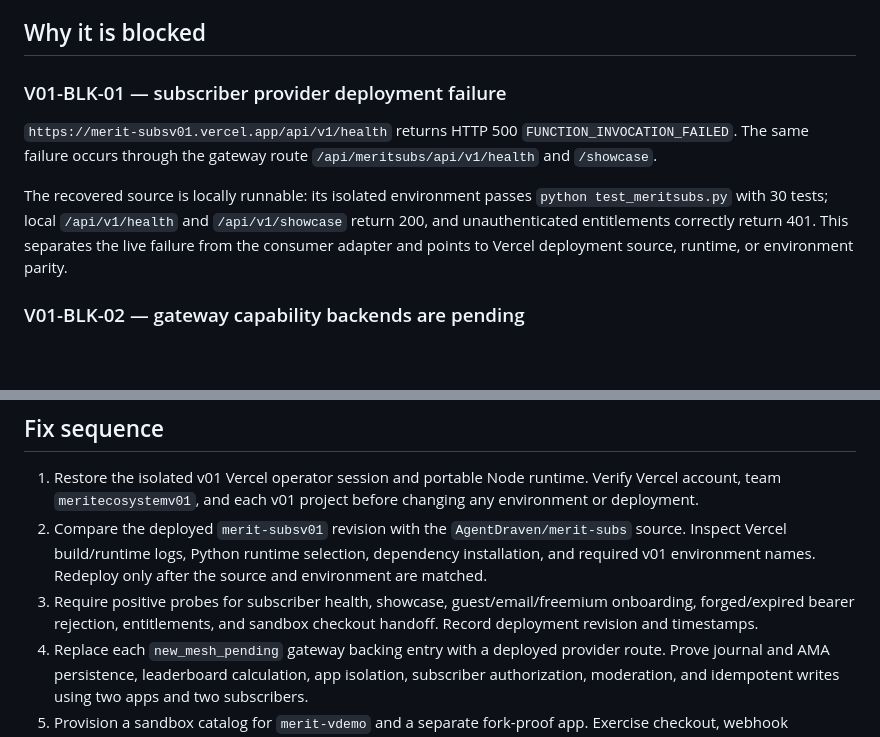
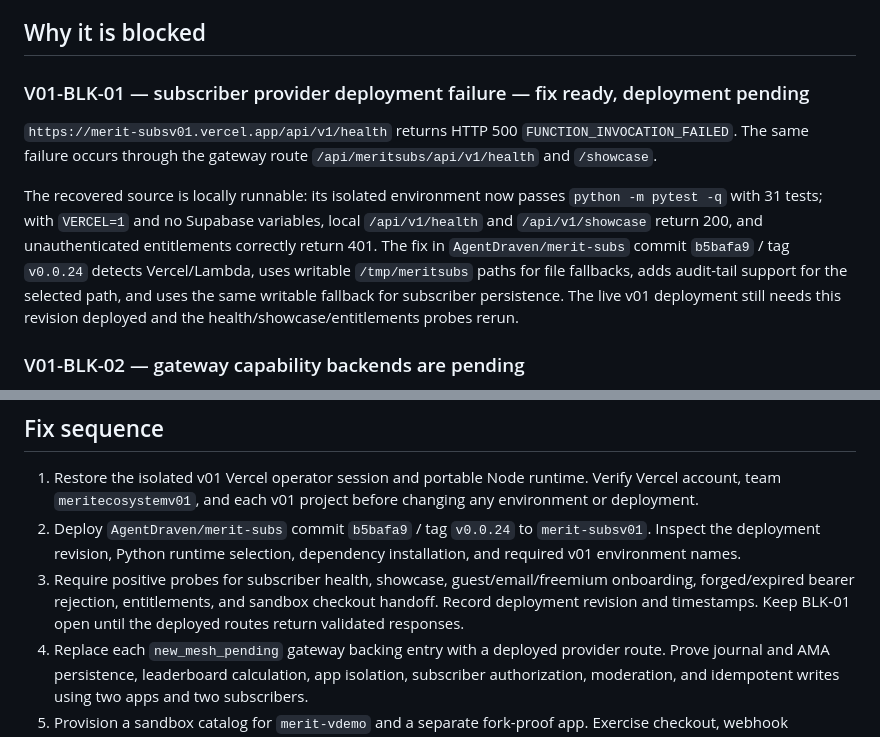
Before and after one commit to Mr-PI-Bala/merit-vdemo, a Markdown page: merit-vdemo docs/IAR/BLOCKED.md, 2 parts joined by grey strips. GitHub-like rendering; blank space fills up the shorter version.

Commit message:
docs: record serverless subscriber fix

```diff
--- a/merit-vdemo docs/IAR/BLOCKED.md
+++ b/merit-vdemo docs/IAR/BLOCKED.md
@@ -21,11 +21,11 @@ This record explains why the requested full-capability showcase cannot be declar
 
 ## Why it is blocked
 
-### V01-BLK-01 — subscriber provider deployment failure
+### V01-BLK-01 — subscriber provider deployment failure — fix ready, deployment pending
 
 `https://merit-subsv01.vercel.app/api/v1/health` returns HTTP 500 `FUNCTION_INVOCATION_FAILED`. The same failure occurs through the gateway route `/api/meritsubs/api/v1/health` and `/showcase`.
 
-The recovered source is locally runnable: its isolated environment passes `python test_meritsubs.py` with 30 tests; local `/api/v1/health` and `/api/v1/showcase` return 200, and unauthenticated entitlements correctly return 401. This separates the live failure from the consumer adapter and points to Vercel deployment source, runtime, or environment parity.
+The recovered source is locally runnable: its isolated environment now passes `python -m pytest -q` with 31 tests; with `VERCEL=1` and no Supabase variables, local `/api/v1/health` and `/api/v1/showcase` return 200, and unauthenticated entitlements correctly return 401. The fix in `AgentDraven/merit-subs` commit `b5bafa9` / tag `v0.0.24` detects Vercel/Lambda, uses writable `/tmp/meritsubs` paths for file fallbacks, adds audit-tail support for the selected path, and uses the same writable fallback for subscriber persistence. The live v01 deployment still needs this revision deployed and the health/showcase/entitlements probes rerun.
 
 ### V01-BLK-02 — gateway capability backends are pending
 
@@ -54,8 +54,8 @@ The workstation has no valid `VERCEL_TOKEN` for the Vercel CLI, and the isolated
 ## Fix sequence
 
 1. Restore the isolated v01 Vercel operator session and portable Node runtime. Verify Vercel account, team `meritecosystemv01`, and each v01 project before changing any environment or deployment.
-2. Compare the deployed `merit-subsv01` revision with the `AgentDraven/merit-subs` source. Inspect Vercel build/runtime logs, Python runtime selection, dependency installation, and required v01 environment names. Redeploy only after the source and environment are matched.
-3. Require positive probes for subscriber health, showcase, guest/email/freemium onboarding, forged/expired bearer rejection, entitlements, and sandbox checkout handoff. Record deployment revision and timestamps.
+2. Deploy `AgentDraven/merit-subs` commit `b5bafa9` / tag `v0.0.24` to `merit-subsv01`. Inspect the deployment revision, Python runtime selection, dependency installation, and required v01 environment names.
+3. Require positive probes for subscriber health, showcase, guest/email/freemium onboarding, forged/expired bearer rejection, entitlements, and sandbox checkout handoff. Record deployment revision and timestamps. Keep BLK-01 open until the deployed routes return validated responses.
 4. Replace each `new_mesh_pending` gateway backing entry with a deployed provider route. Prove journal and AMA persistence, leaderboard calculation, app isolation, subscriber authorization, moderation, and idempotent writes using two apps and two subscribers.
 5. Provision a sandbox catalog for `merit-vdemo` and a separate fork-proof app. Exercise checkout, webhook signature validation, entitlement transition, replay rejection, cancellation, and downgrade behavior.
 6. Publish `merit_referral` through the v01 utilities registry with immutable bytes and SRI, or explicitly remove referral from the release acceptance scope. Implement authenticated persistent metering with capability-count-only telemetry and duplicate-event handling.
```
